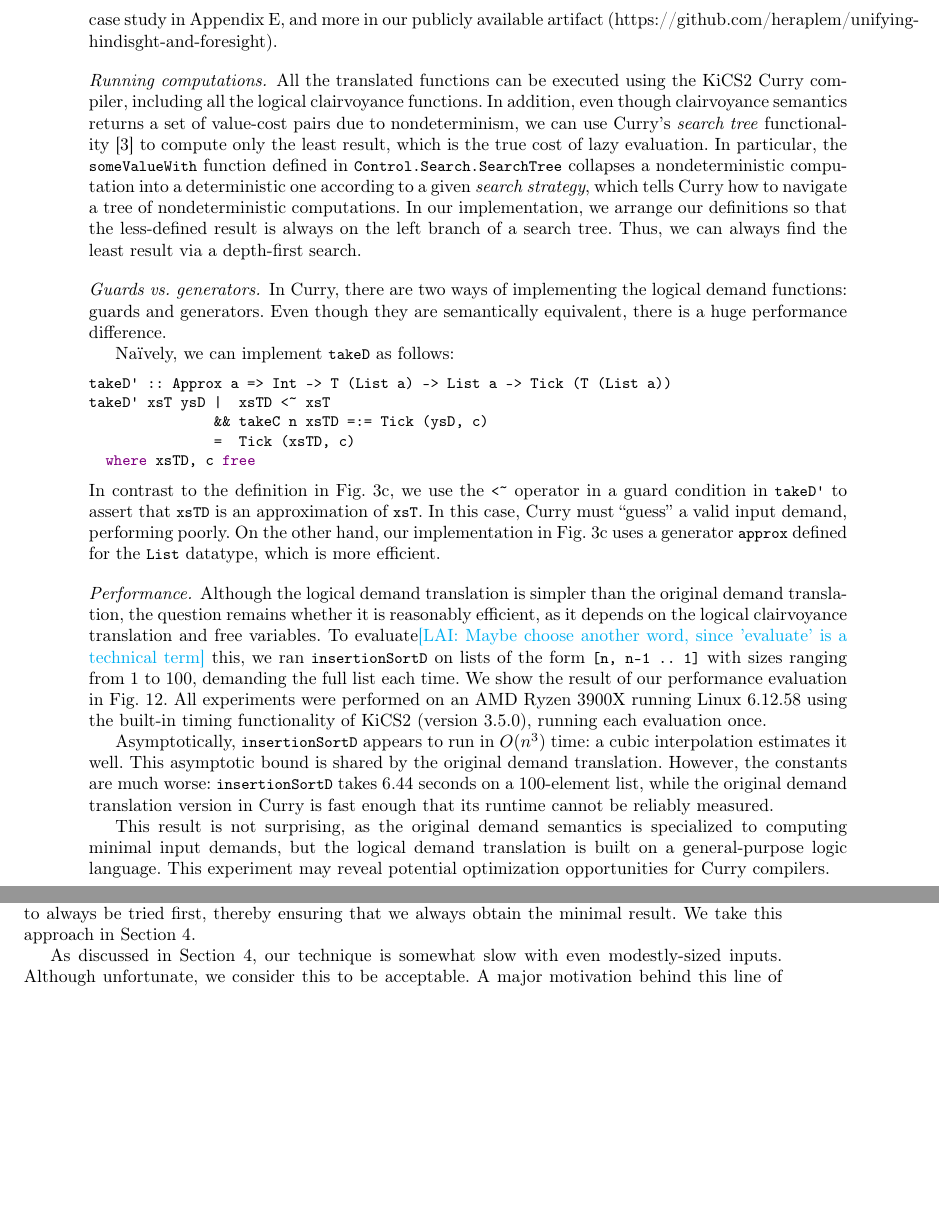
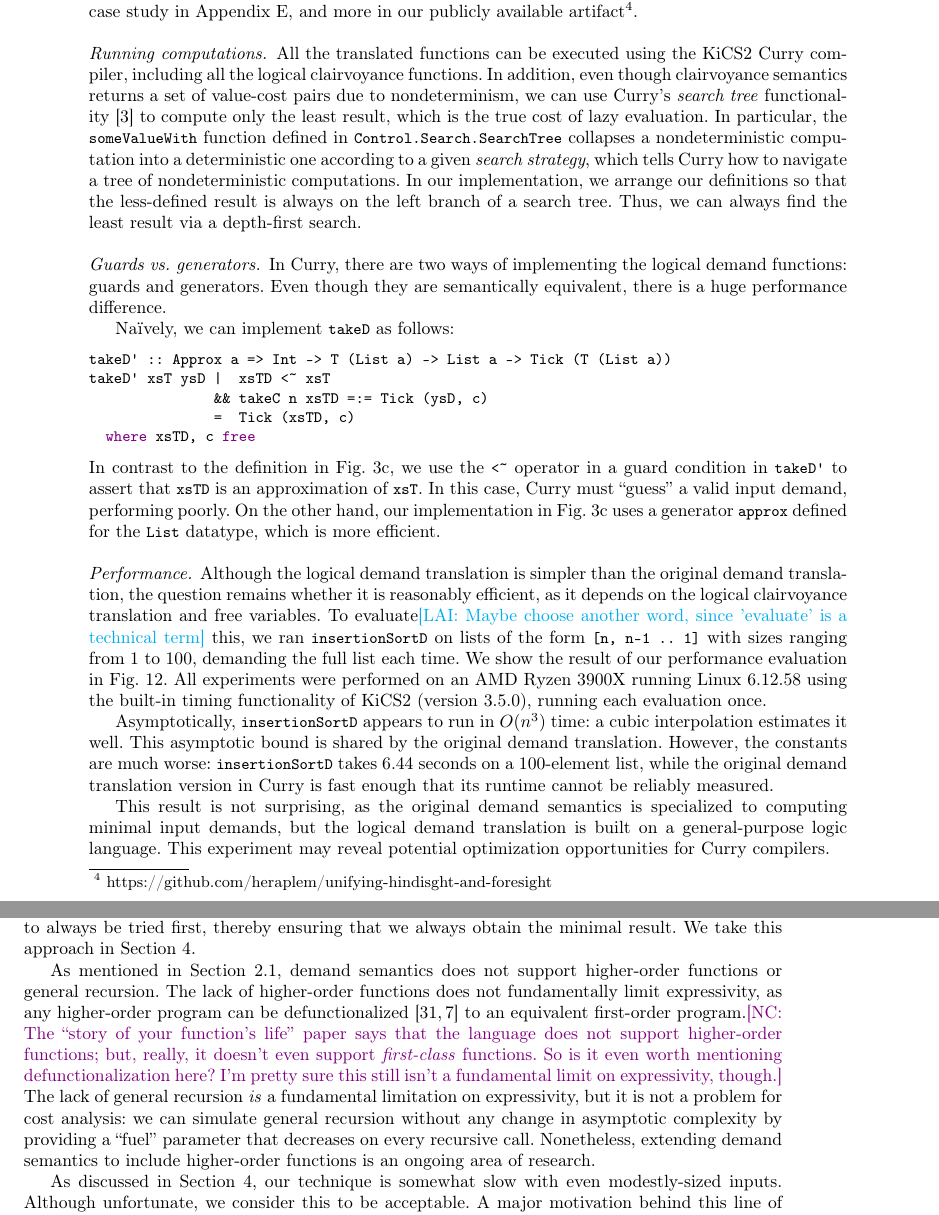
Before and after one commit to heraplem/logical-laziness-agda, a LaTeX paper (paper/paper.tex, which reads paper/case-study.tex, paper/limitations.tex): two parts of pages 14 and 15 of 24, joined at a grey line, cut at the place of the change, the shorter picture padded with empty space. Compiled offline with pdfLaTeX.

Commit message:
paper | Address some last-minute concerns

```diff
--- a/paper/case-study.tex
+++ b/paper/case-study.tex
@@ -84,7 +84,7 @@ queue~\cite{purely-functional}. We omit definitions of these translated
 functions for space, but interested readers can view an insertion sort case
 study in \cref{apx:case-study-insertion-sort}, and more in our publicly
 available
-artifact~(https://github.com/heraplem/unifying-hindisght-and-foresight).
+artifact\footnote{https://github.com/heraplem/unifying-hindisght-and-foresight}.
 
 \paragraph{Running computations.}
 All the translated functions can be executed using the KiCS2 Curry compiler,
--- a/paper/limitations.tex
+++ b/paper/limitations.tex
@@ -10,6 +10,21 @@ for less-defined results to always be tried first, thereby ensuring that we
 always obtain the minimal result. We take this approach in
 \cref{sec:case-study}.
 
+As mentioned in \cref{subsec:base-lang}, demand semantics does not support
+higher-order functions or general recursion. The lack of higher-order functions
+does not fundamentally limit expressivity, as any higher-order program can be
+defunctionalized~\cite{DBLP:conf/acm/Reynolds72,DBLP:conf/ppdp/DanvyN01} to an
+equivalent first-order program.\nc{The ``story of your function's life'' paper
+  says that the language does not support higher-order functions; but, really,
+  it doesn't even support \emph{first-class} functions. So is it even worth
+  mentioning defunctionalization here? I'm pretty sure this still isn't a
+  fundamental limit on expressivity, though.} The lack of general recursion
+\emph{is} a fundamental limitation on expressivity, but it is not a problem for
+cost analysis: we can simulate general recursion without any change in
+asymptotic complexity by providing a ``fuel'' parameter that decreases on every
+recursive call. Nonetheless, extending demand semantics to include higher-order
+functions is an ongoing area of research.
+
 As discussed in \cref{sec:case-study}, our technique is somewhat slow with even
 modestly-sized inputs. Although unfortunate, we consider this to be
 acceptable. A major motivation behind this line of research was the desire to
```
